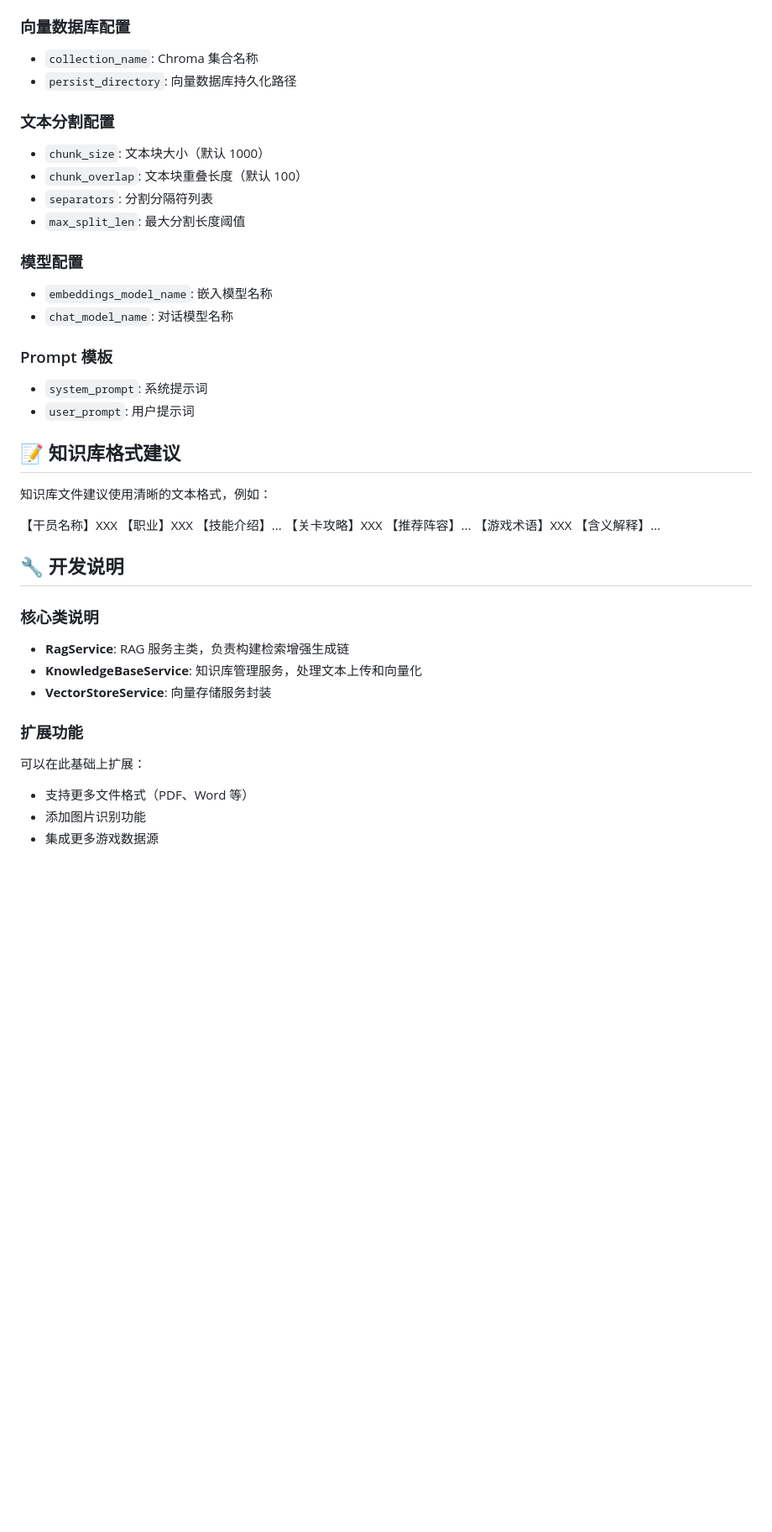
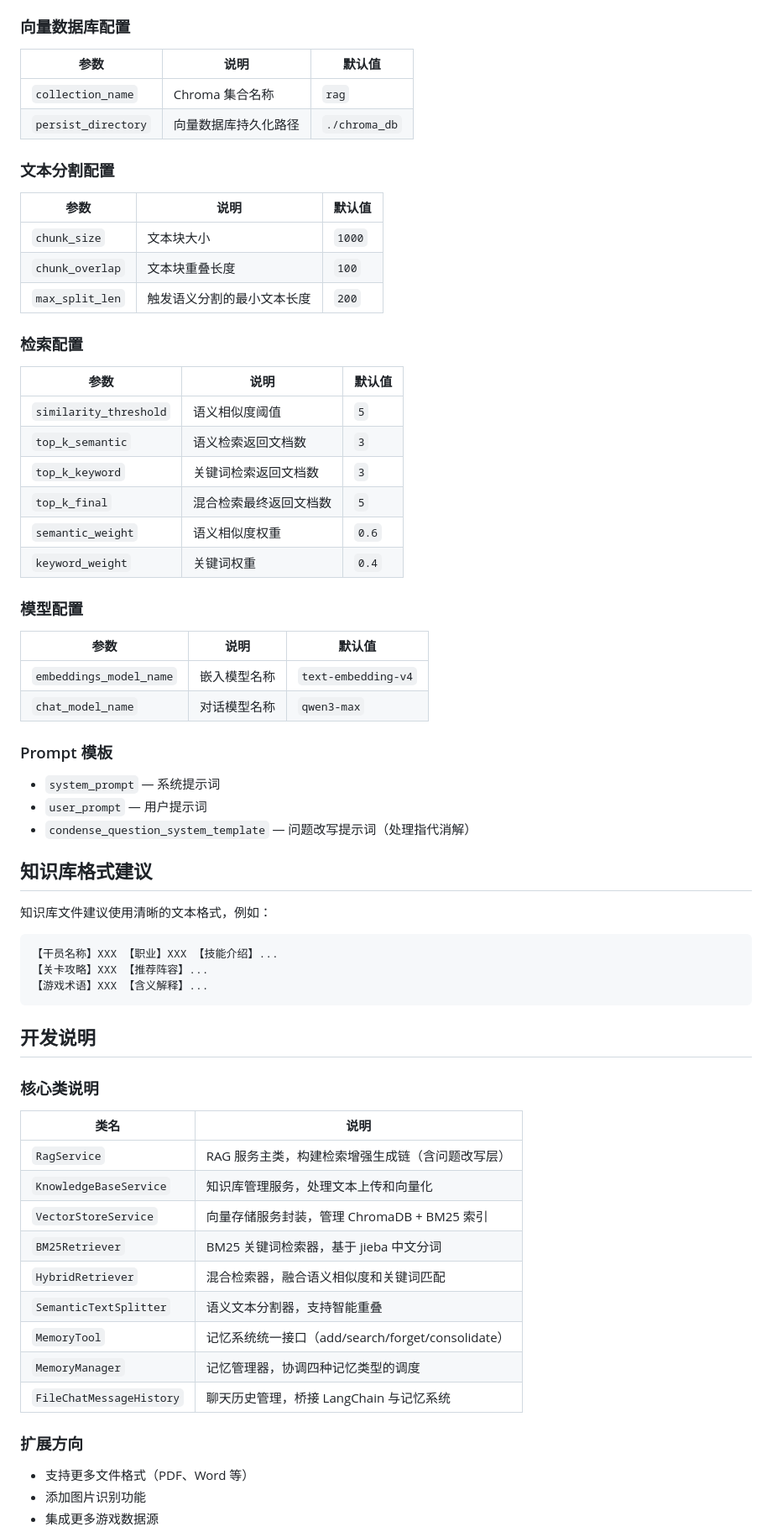
Before and after one commit to cnuo774-hash/Arknights_assistant, a Markdown page: README.md, the part around one of its changes. Shown at 84% size. GitHub-like rendering; blank space fills up the shorter version.

````diff
--- a/README.md
+++ b/README.md
@@ -82,45 +142,70 @@ Arknights_assistant/
 
 ### 向量数据库配置
 
-- `collection_name`: Chroma 集合名称
-- `persist_directory`: 向量数据库持久化路径
+| 参数 | 说明 | 默认值 |
+|------|------|--------|
+| `collection_name` | Chroma 集合名称 | `rag` |
+| `persist_directory` | 向量数据库持久化路径 | `./chroma_db` |
 
 ### 文本分割配置
 
-- `chunk_size`: 文本块大小（默认 1000）
-- `chunk_overlap`: 文本块重叠长度（默认 100）
-- `separators`: 分割分隔符列表
-- `max_split_len`: 最大分割长度阈值
+| 参数 | 说明 | 默认值 |
+|------|------|--------|
+| `chunk_size` | 文本块大小 | `1000` |
+| `chunk_overlap` | 文本块重叠长度 | `100` |
+| `max_split_len` | 触发语义分割的最小文本长度 | `200` |
+
+### 检索配置
+
+| 参数 | 说明 | 默认值 |
+|------|------|--------|
+| `similarity_threshold` | 语义相似度阈值 | `5` |
+| `top_k_semantic` | 语义检索返回文档数 | `3` |
+| `top_k_keyword` | 关键词检索返回文档数 | `3` |
+| `top_k_final` | 混合检索最终返回文档数 | `5` |
+| `semantic_weight` | 语义相似度权重 | `0.6` |
+| `keyword_weight` | 关键词权重 | `0.4` |
 
 ### 模型配置
 
-- `embeddings_model_name`: 嵌入模型名称
-- `chat_model_name`: 对话模型名称
+| 参数 | 说明 | 默认值 |
+|------|------|--------|
+| `embeddings_model_name` | 嵌入模型名称 | `text-embedding-v4` |
+| `chat_model_name` | 对话模型名称 | `qwen3-max` |
 
 ### Prompt 模板
 
-- `system_prompt`: 系统提示词
-- `user_prompt`: 用户提示词
+- `system_prompt` — 系统提示词
+- `user_prompt` — 用户提示词
+- `condense_question_system_template` — 问题改写提示词（处理指代消解）
 
-## 📝 知识库格式建议
+## 知识库格式建议
 
 知识库文件建议使用清晰的文本格式，例如：
 
+```
 【干员名称】XXX 【职业】XXX 【技能介绍】...
 【关卡攻略】XXX 【推荐阵容】...
 【游戏术语】XXX 【含义解释】...
+```
 
-## 🔧 开发说明
+## 开发说明
 
 ### 核心类说明
 
-- **RagService**: RAG 服务主类，负责构建检索增强生成链
-- **KnowledgeBaseService**: 知识库管理服务，处理文本上传和向量化
-- **VectorStoreService**: 向量存储服务封装
+| 类名 | 说明 |
+|------|------|
+| `RagService` | RAG 服务主类，构建检索增强生成链（含问题改写层） |
+| `KnowledgeBaseService` | 知识库管理服务，处理文本上传和向量化 |
+| `VectorStoreService` | 向量存储服务封装，管理 ChromaDB + BM25 索引 |
+| `BM25Retriever` | BM25 关键词检索器，基于 jieba 中文分词 |
+| `HybridRetriever` | 混合检索器，融合语义相似度和关键词匹配 |
+| `SemanticTextSplitter` | 语义文本分割器，支持智能重叠 |
+| `MemoryTool` | 记忆系统统一接口（add/search/forget/consolidate） |
+| `MemoryManager` | 记忆管理器，协调四种记忆类型的调度 |
+| `FileChatMessageHistory` | 聊天历史管理，桥接 LangChain 与记忆系统 |
 
-### 扩展功能
-
-可以在此基础上扩展：
+### 扩展方向
 
 - 支持更多文件格式（PDF、Word 等）
 - 添加图片识别功能
````
Also changed, not shown: other parts of README.md (+104 -47 lines).
